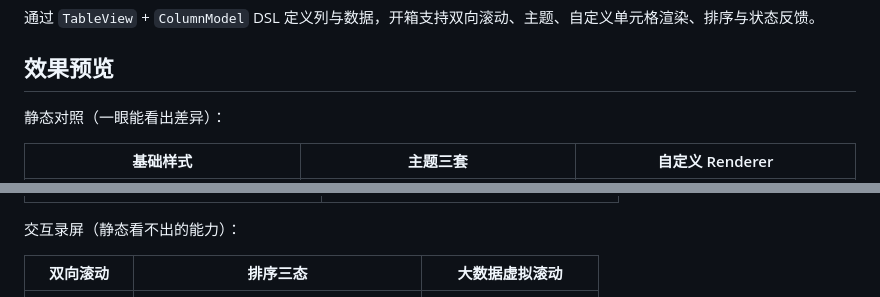
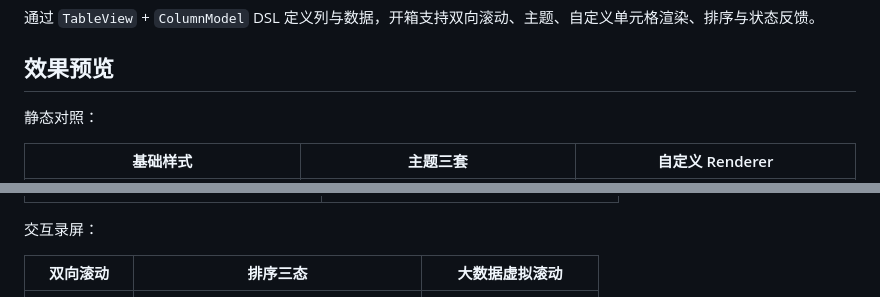
Before and after one commit to AriaLEntropy/KuiklyTableView, a Markdown page: README.md, 2 parts joined by grey strips. Rendered like a GitHub page.

Commit message:
docs(readme): 去掉效果预览中的冗余说明括号

```diff
--- a/README.md
+++ b/README.md
@@ -6,7 +6,7 @@
 
 ## 效果预览
 
-静态对照（一眼能看出差异）：
+静态对照：
 
 | 基础样式 | 主题三套 | 自定义 Renderer |
 | :---: | :---: | :---: |
@@ -16,7 +16,7 @@
 | :---: | :---: |
 | <img src="assets/table_showcase_state.png" alt="无数据状态" width="280"> | <img src="assets/table_showcase_mode.png" alt="Table 与 List 展示模式" width="280"> |
 
-交互录屏（静态看不出的能力）：
+交互录屏：
 
 | 双向滚动 | 排序三态 | 大数据虚拟滚动 |
 | :---: | :---: | :---: |
```
